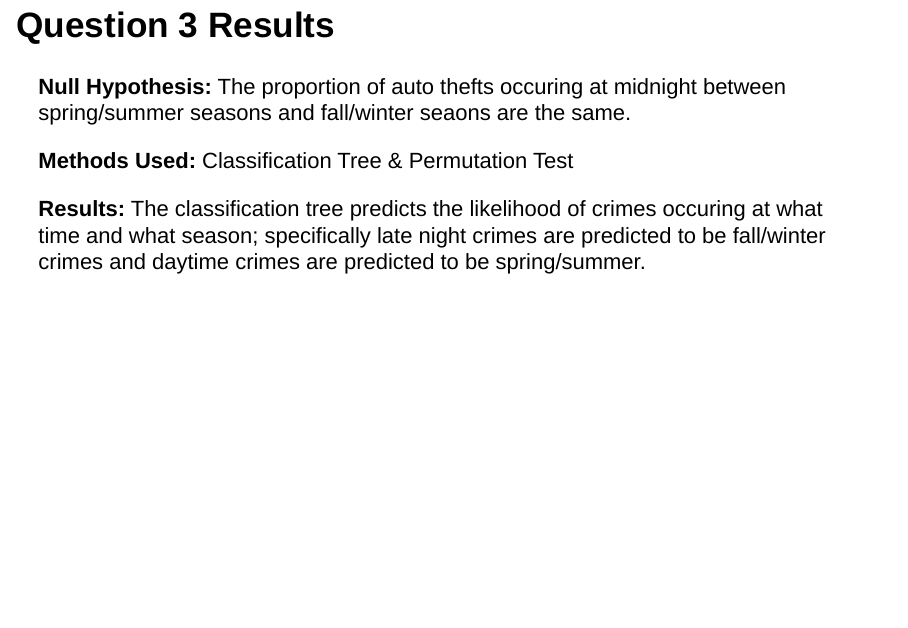
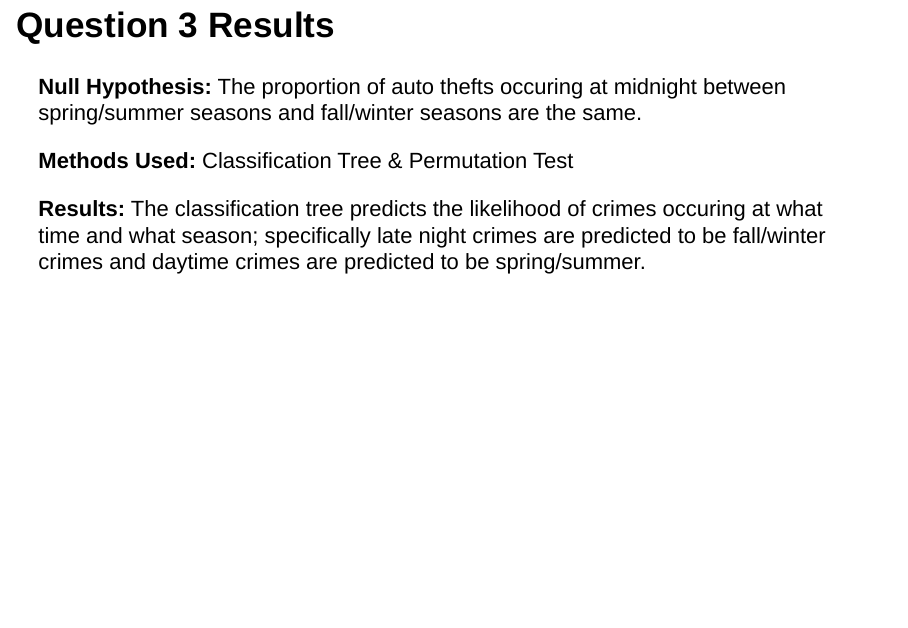
Before and after one commit to 1cristeaste/sta130, an R Markdown document (sta130_project_template (2).rmd): page 16 of 20. Rendered offline with R 4.5, knitr and Pandoc, with nearby package versions; drawn as Slidy slides in place of the format the file asks for; some code elsewhere in the file could not run offline.

Commit message:
Update sta130_project_template (2).rmd

```diff
--- a/sta130_project_template (2).rmd
+++ b/sta130_project_template (2).rmd
@@ -280,7 +280,7 @@ prediction_matrix <- predict(object = train_tree, newdata = test, type = "class"
 
 ## Question 3 Results
 
-**Null Hypothesis:** The proportion of auto thefts occuring at midnight between spring/summer seasons and fall/winter seaons are the same.
+**Null Hypothesis:** The proportion of auto thefts occuring at midnight between spring/summer seasons and fall/winter seasons are the same.
 
 **Methods Used:** Classification Tree & Permutation Test
 
```
